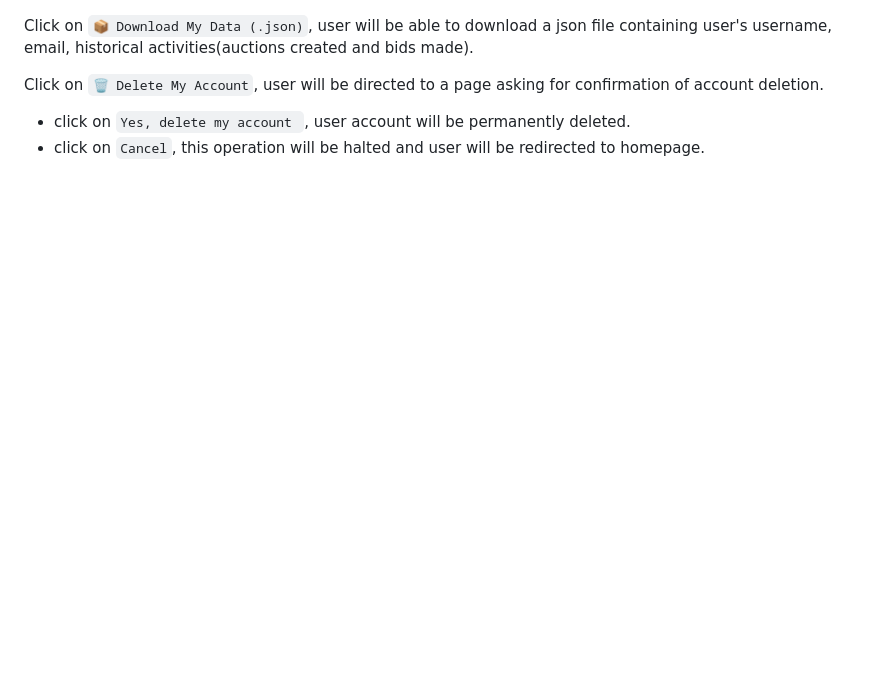
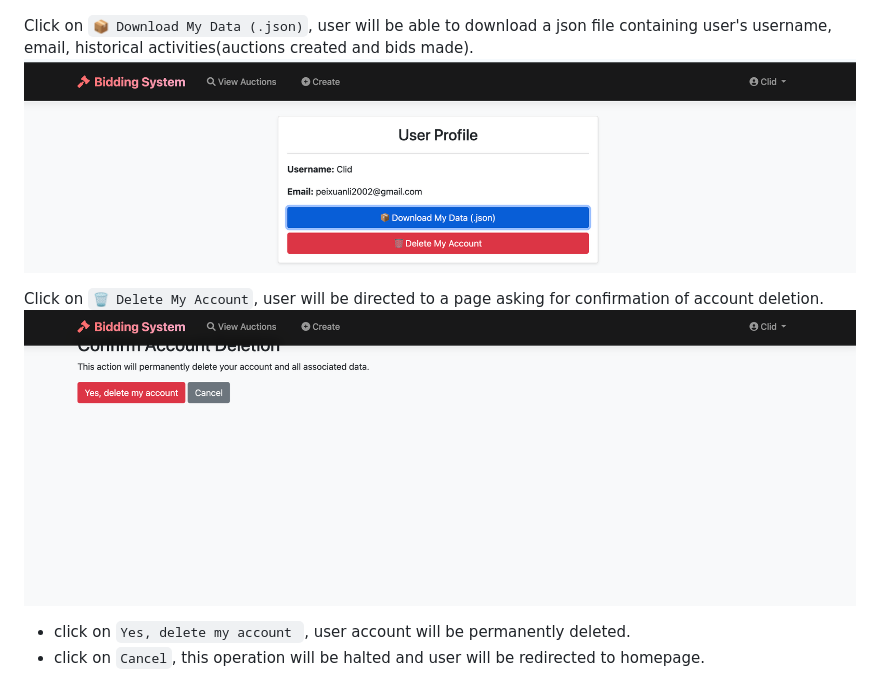
Before and after one commit to qijia0810/S_P-Course-work_Group_22, a Markdown page: README.md, the part around the change. Drawn GitHub-style; pictures changed too: image-2.png (added), image-3.png (added); blank space fills up the shorter version.

Commit message:
pics: account deletion and data export

```diff
--- a/README.md
+++ b/README.md
@@ -70,7 +70,9 @@ When clicking the dropdown menu named `Profile` on the top-right corner of the w
 ![alt text](image-1.png)
 
 Click on `📦 Download My Data (.json)`, user will be able to download a json file containing user's username, email, historical activities(auctions created and bids made).
+![alt text](image-3.png)
 
 Click on `🗑️ Delete My Account`, user will be directed to a page asking for confirmation of account deletion.
+![alt text](image-2.png)
 - click on `Yes, delete my account `, user account will be permanently deleted.
 - click on `Cancel`, this operation will be halted and user will be redirected to homepage.
```
Also changed, not shown: 1 other file.
